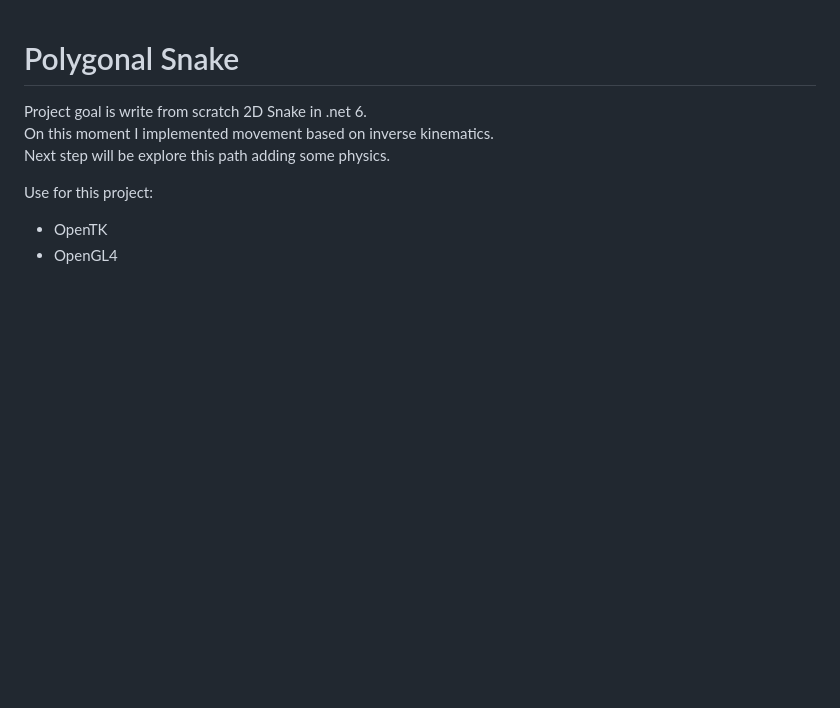
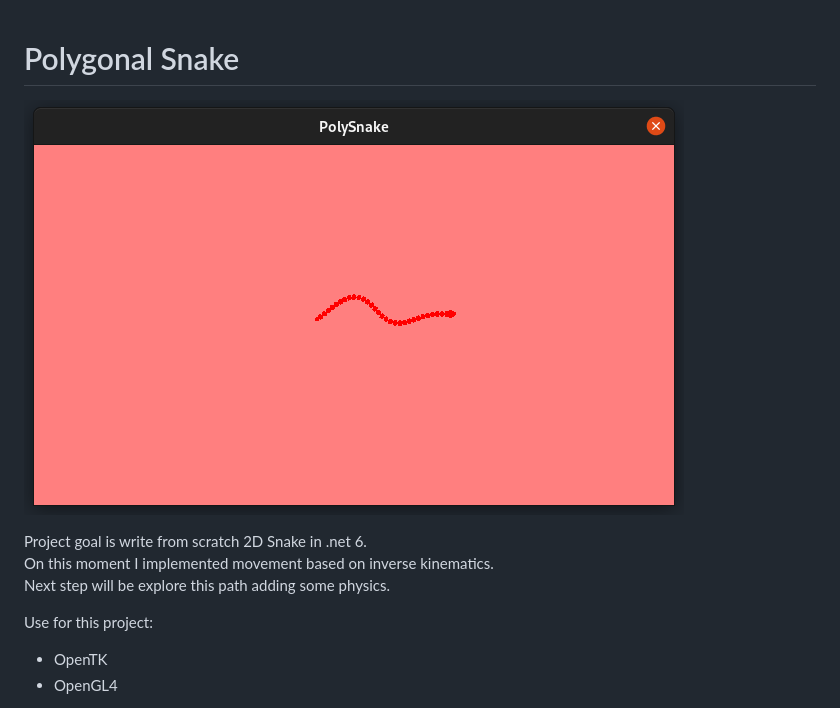
Before and after one commit to 3mam/PolySnake, a Markdown page: README.md, the part around the change. GitHub-like rendering; pictures changed too: Assets/screenshot.png (added); blank space fills up the shorter version.

Commit message:
Adding screenshot.

```diff
--- a/README.md
+++ b/README.md
@@ -1,4 +1,5 @@
 # Polygonal Snake
+![Snake Screenshot](Assets/screenshot.png)
 
 Project goal is write from scratch 2D Snake in .net 6.<br>
 On this moment I implemented movement based on inverse kinematics. <br>
```
